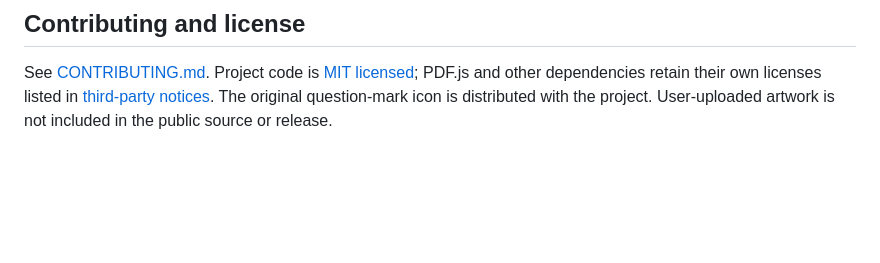
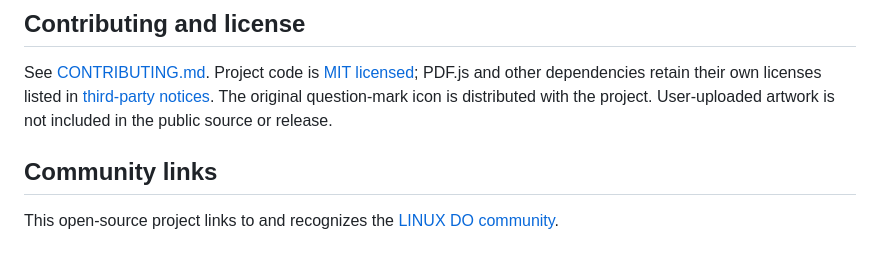
Before and after one commit to JiaweiZhang1997/plainly, a Markdown page: README.en.md, the part around the change. Rendered like a GitHub page; blank space fills up the shorter version.

Commit message:
docs: add LINUX DO community link

```diff
--- a/README.en.md
+++ b/README.en.md
@@ -75,3 +75,7 @@ Have a suggestion, feature request, or something that could work better? Feel fr
 ## Contributing and license
 
 See [CONTRIBUTING.md](CONTRIBUTING.md). Project code is [MIT licensed](LICENSE); PDF.js and other dependencies retain their own licenses listed in [third-party notices](public/THIRD_PARTY_NOTICES.txt). The original question-mark icon is distributed with the project. User-uploaded artwork is not included in the public source or release.
+
+## Community links
+
+This open-source project links to and recognizes the [LINUX DO community](https://linux.do/).
```
Also changed, not shown: README.md (+4 -0 lines).
